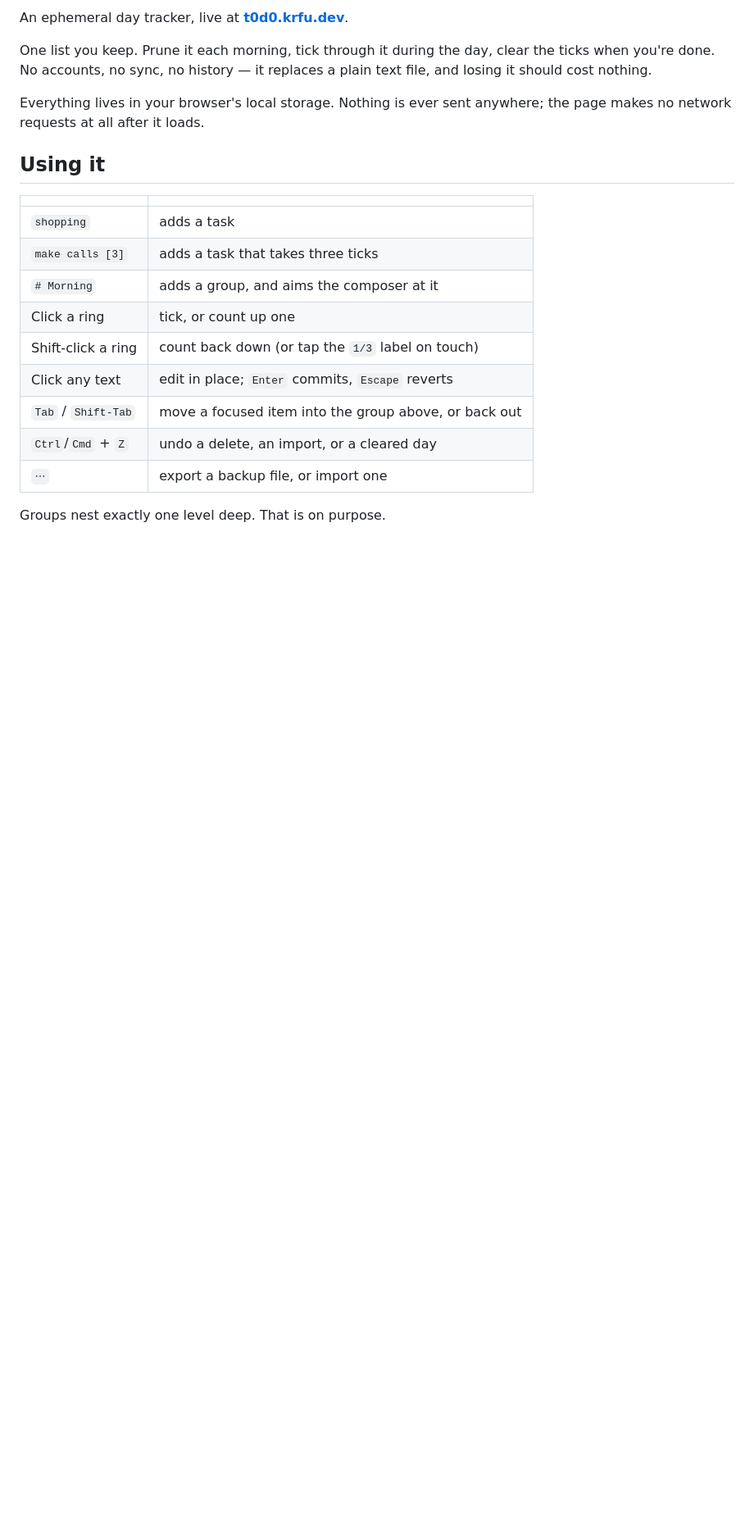
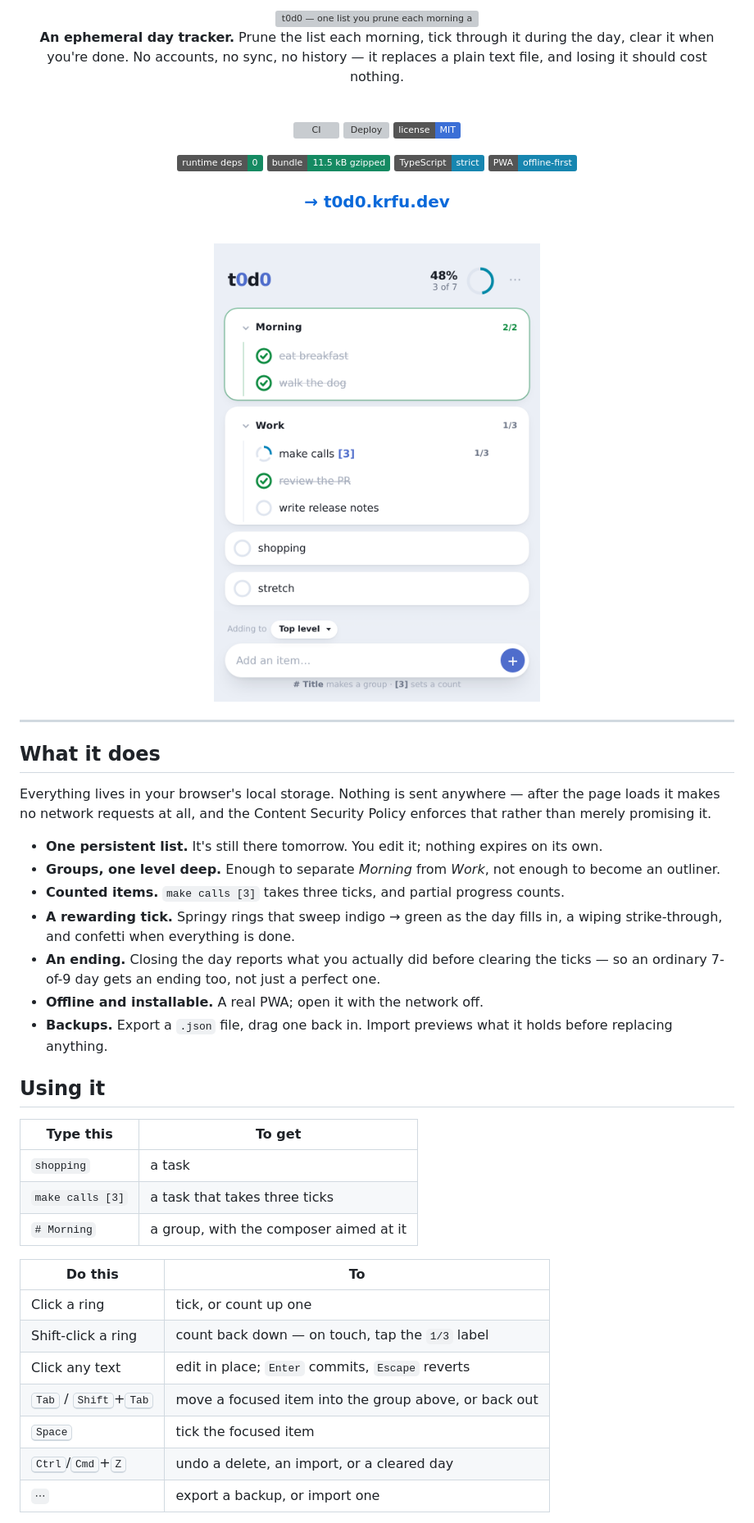
Before and after one commit to kfurtak1024/t0d0, a Markdown page: README.md, the part around one of its changes. Shown at 82% size. GitHub-like rendering; pictures changed too: .github/screenshot-light.png (added); badges without logos; blank space fills up the shorter version; grey boxes are pictures that could not be loaded.

```diff
--- a/README.md
+++ b/README.md
@@ -2,26 +2,68 @@
 
-An ephemeral day tracker, live at **[t0d0.krfu.dev](https://t0d0.krfu.dev)**.
+<picture>
+  <source media="(prefers-color-scheme: dark)" srcset=".github/banner-dark.svg">
+  <img alt="t0d0 — one list you prune each morning and tick through the day" src=".github/banner-light.svg" width="100%">
+</picture>
 
-One list you keep. Prune it each morning, tick through it during the day, clear the ticks
-when you're done. No accounts, no sync, no history — it replaces a plain text file, and
-losing it should cost nothing.
+<br>
 
-Everything lives in your browser's local storage. Nothing is ever sent anywhere; the page
-makes no network requests at all after it loads.
+**An ephemeral day tracker.** Prune the list each morning, tick through it during the day,
+clear it when you're done. No accounts, no sync, no history — it replaces a plain text
+file, and losing it should cost nothing.
+
+<br>
+
+[![CI](https://github.com/kfurtak1024/t0d0/actions/workflows/ci.yml/badge.svg)](https://github.com/kfurtak1024/t0d0/actions/workflows/ci.yml)
+[![Deploy](https://github.com/kfurtak1024/t0d0/actions/workflows/deploy.yml/badge.svg)](https://github.com/kfurtak1024/t0d0/actions/workflows/deploy.yml)
+[![License: MIT](https://img.shields.io/badge/license-MIT-3B6FD6)](./LICENSE)
+
+[![Runtime dependencies](https://img.shields.io/badge/runtime_deps-0-158A62)](#no-dependencies-is-a-feature)
+[![Bundle](https://img.shields.io/badge/bundle-11.5_kB_gzipped-158A62)](#no-dependencies-is-a-feature)
+[![TypeScript](https://img.shields.io/badge/TypeScript-strict-1786B0)](./tsconfig.json)
+[![PWA](https://img.shields.io/badge/PWA-offline--first-1786B0)](./vite.config.ts)
+
+### [**→ t0d0.krfu.dev**](https://t0d0.krfu.dev)
+
+<br>
+
+<picture>
+  <source media="(prefers-color-scheme: dark)" srcset=".github/screenshot-dark.png">
+  <img alt="The app: two groups, a counted item, and a progress ring" src=".github/screenshot-light.png" width="420">
+</picture>
+
+</div>
+
+---
+
+## What it does
+
+Everything lives in your browser's local storage. Nothing is sent anywhere — after the
+page loads it makes no network requests at all, and the Content Security Policy enforces
+that rather than merely promising it.
+
+- **One persistent list.** It's still there tomorrow. You edit it; nothing expires on its own.
+- **Groups, one level deep.** Enough to separate _Morning_ from _Work_, not enough to become an outliner.
+- **Counted items.** `make calls [3]` takes three ticks, and partial progress counts.
+- **A rewarding tick.** Springy rings that sweep indigo → green as the day fills in, a wiping strike-through, and confetti when everything is done.
+- **An ending.** Closing the day reports what you actually did before clearing the ticks — so an ordinary 7-of-9 day gets an ending too, not just a perfect one.
+- **Offline and installable.** A real PWA; open it with the network off.
+- **Backups.** Export a `.json` file, drag one back in. Import previews what it holds before replacing anything.
 
 ## Using it
 
-|                     |                                                       |
-| ------------------- | ----------------------------------------------------- |
-| `shopping`          | adds a task                                           |
-| `make calls [3]`    | adds a task that takes three ticks                    |
-| `# Morning`         | adds a group, and aims the composer at it             |
-| Click a ring        | tick, or count up one                                 |
-| Shift-click a ring  | count back down (or tap the `1/3` label on touch)     |
-| Click any text      | edit in place; `Enter` commits, `Escape` reverts      |
-| `Tab` / `Shift-Tab` | move a focused item into the group above, or back out |
-| `Ctrl`/`Cmd` + `Z`  | undo a delete, an import, or a cleared day            |
-| `⋯`                 | export a backup file, or import one                   |
+| Type this        | To get                                 |
+| ---------------- | -------------------------------------- |
+| `shopping`       | a task                                 |
+| `make calls [3]` | a task that takes three ticks          |
+| `# Morning`      | a group, with the composer aimed at it |
 
-Groups nest exactly one level deep. That is on purpose.
+| Do this                                          | To                                                    |
+| ------------------------------------------------ | ----------------------------------------------------- |
+| Click a ring                                     | tick, or count up one                                 |
+| Shift-click a ring                               | count back down — on touch, tap the `1/3` label       |
+| Click any text                                   | edit in place; `Enter` commits, `Escape` reverts      |
+| <kbd>Tab</kbd> / <kbd>Shift</kbd>+<kbd>Tab</kbd> | move a focused item into the group above, or back out |
+| <kbd>Space</kbd>                                 | tick the focused item                                 |
+| <kbd>Ctrl</kbd>/<kbd>Cmd</kbd>+<kbd>Z</kbd>      | undo a delete, an import, or a cleared day            |
+| `⋯`                                              | export a backup, or import one                        |
 
```
Also changed, not shown: other parts of README.md (+62 -32 lines), .github/screenshot-dark.png (added), 2 other files.
